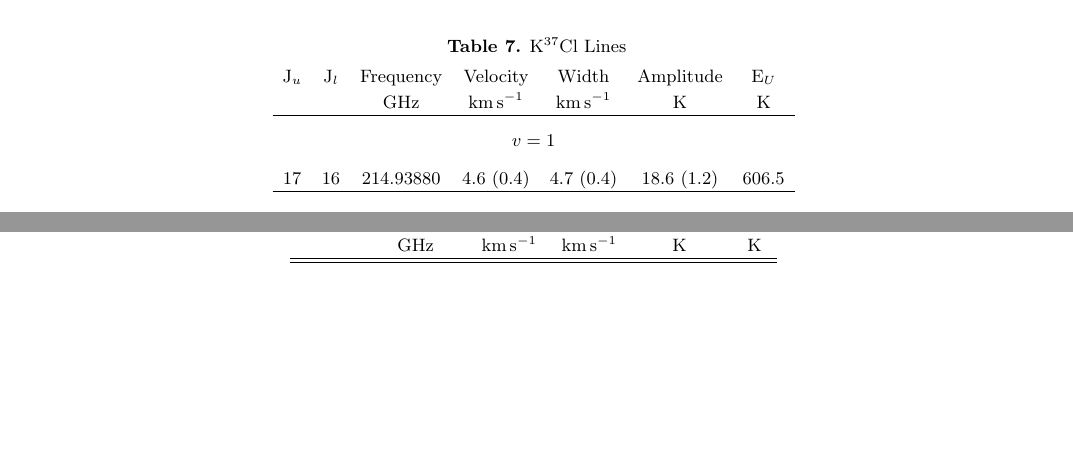
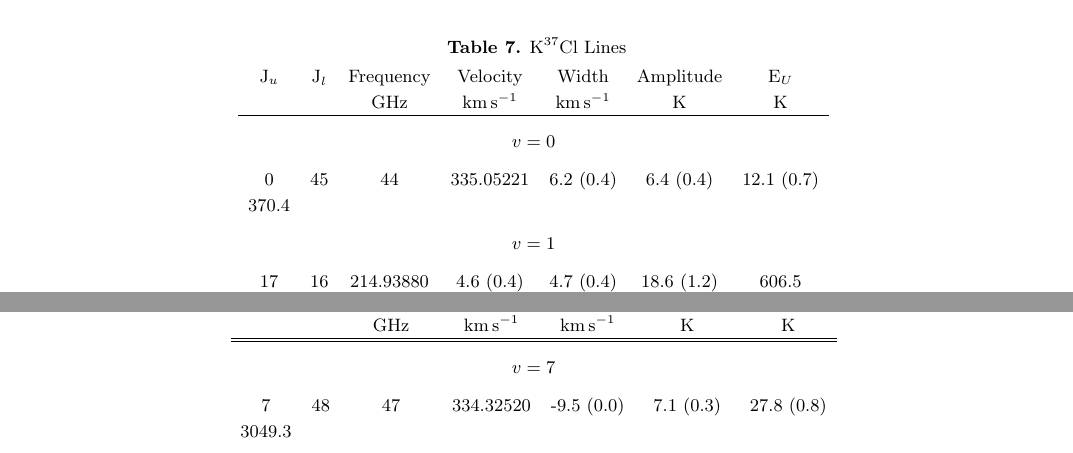
Before and after one commit to keflavich/SaltyDisk, a LaTeX paper (saltydisk.tex, which reads 41K37Cl_line_parameters.tex, K37Cl_line_parameters.tex): two parts of pages 11 and 12 of 12 before the commit and two parts of pages 10 and 11 of 11 after it, joined at a grey line, cut so that both start at the same text, the shorter picture padded with empty space. Compiled offline with pdfLaTeX.

Commit message:
add back in missing data

```diff
--- a/41K37Cl_line_parameters.tex
+++ b/41K37Cl_line_parameters.tex
@@ -7,6 +7,10 @@
   &  & $\mathrm{GHz}$ & $\mathrm{km\,s^{-1}}$ & $\mathrm{km\,s^{-1}}$ & $\mathrm{K}$ & $\mathrm{K}$ \\
 \hline
 \hline
+&\vspace{-0.75em}\\
+\multicolumn{7}{c}{$v = 7$} \\
+\vspace{-0.75em}\\
+7 & 48 & 47 & 334.32520 & -9.5 (0.0) & 7.1 (0.3) & 27.8 (0.8) & 3049.3 \\
 \end{tabular}
 
 \par
--- a/K37Cl_line_parameters.tex
+++ b/K37Cl_line_parameters.tex
@@ -7,6 +7,10 @@
   &  & $\mathrm{GHz}$ & $\mathrm{km\,s^{-1}}$ & $\mathrm{km\,s^{-1}}$ & $\mathrm{K}$ & $\mathrm{K}$ \\
 \hline
 &\vspace{-0.75em}\\
+\multicolumn{7}{c}{$v = 0$} \\
+\vspace{-0.75em}\\
+0 & 45 & 44 & 335.05221 & 6.2 (0.4) & 6.4 (0.4) & 12.1 (0.7) & 370.4 \\
+&\vspace{-0.75em}\\
 \multicolumn{7}{c}{$v = 1$} \\
 \vspace{-0.75em}\\
  17 & 16 & 214.93880 & 4.6 (0.4) & 4.7 (0.4) & 18.6 (1.2) & 606.5 \\
```
Also changed, not shown: 41KCl_line_parameters.tex (+1 -0 lines), KCl_line_parameters.tex (+1 -0 lines), Na37Cl_line_parameters.tex (+1 -0 lines), NaCl_line_parameters.tex (+1 -0 lines), K37Cl_line_parameters.tex (4 more changed lines).
